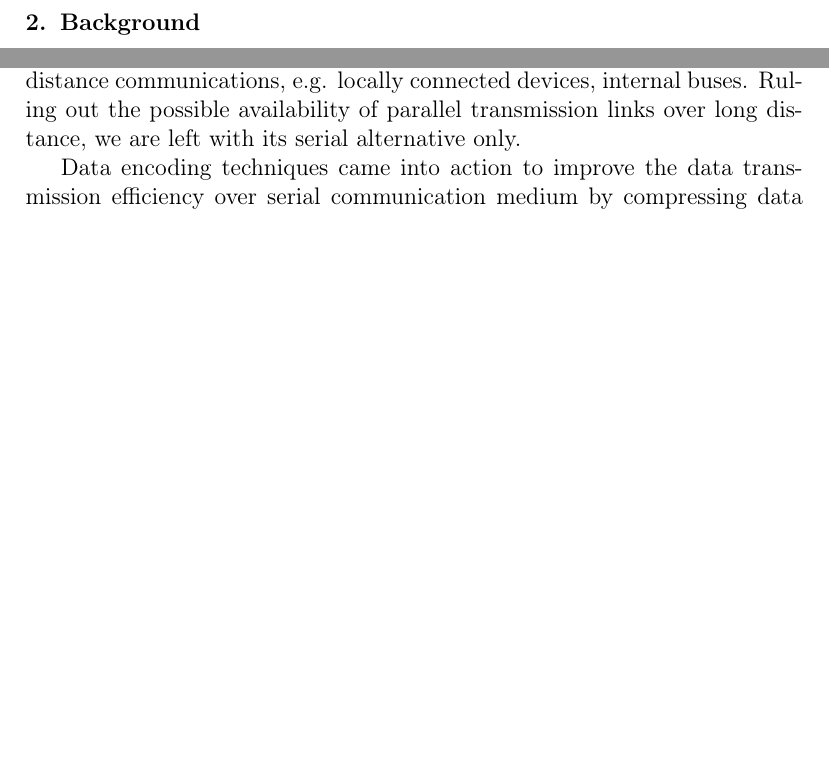
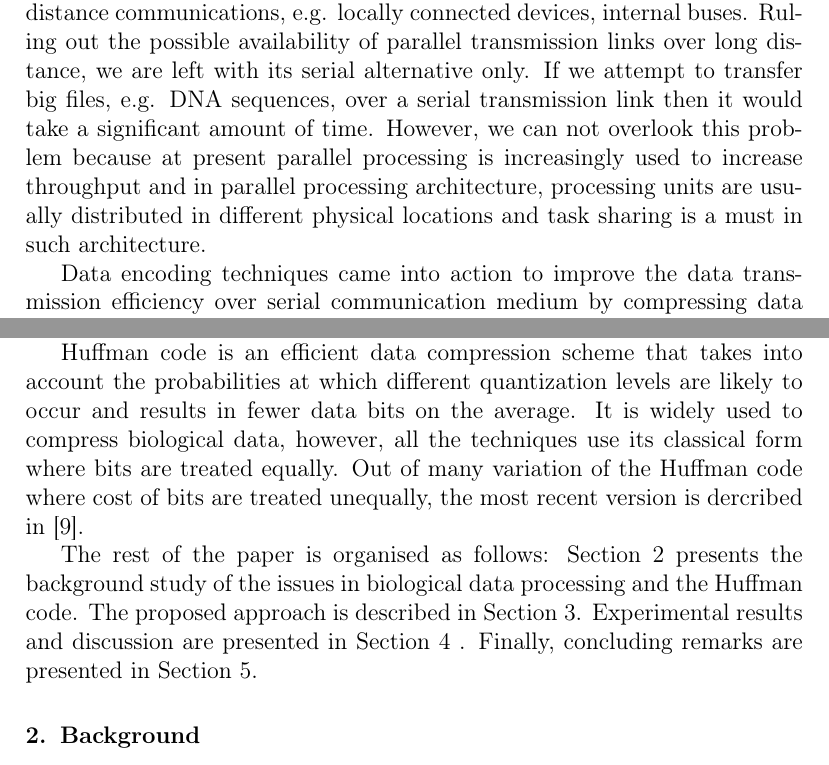
Before and after one commit to youcef41/Sohag-Project, a LaTeX paper (Article/Article.tex): two parts of pages 1 and 2 of 15 before the commit and two parts of pages 1 and 3 of 15 after it, joined at a grey line, cut so that both start at the same text, the shorter picture padded with empty space. Compiled offline with pdfLaTeX.

Commit message:
Introduction (almost complete)
I found that the subsection 2.3 is perfectly suitable as the
introduction of the paper , therefore, it is added as the introduction
with some changes

```diff
--- a/Article/Article.tex
+++ b/Article/Article.tex
@@ -113,6 +113,3 @@
 
 %% main text
 \section{Introduction}
-\label{sec1}
-
-\section{Background}
@@ -129,5 +116,5 @@ All previous studies focus only on the differences and the relation between cont
 In the recent years, application of battery-powered portable devices, e.g. laptop computers and mobile phones has increased significantly. Proper representation of digital data and their transmission efficiency has become a primary concern for digital community because it affects the performance, reliability, and the cost of computation in both portable and non-portable devices. CMOS technologies were developed in order to reduce the power consumption both in data processing and transmission. In order to increase transmission speed and reduce transmission cost, parallel data transmission methods are widely used. However, parallel transmission is limited to short distance communications, e.g. locally connected devices, internal buses. Ruling out the possible availability of parallel transmission
-links over long distance, we are left with its serial alternative only.
+links over long distance, we are left with its serial alternative only. If we attempt to transfer big files, e.g. DNA sequences, over a serial transmission link then it would take a significant amount of time. However, we can not overlook this problem because at present parallel processing is increasingly used to increase throughput and in parallel processing architecture, processing units are usually distributed in different physical locations and task sharing is a must in such architecture.
 
 Data encoding techniques came into action to improve the data transmission efficiency over serial communication medium by compressing data before transmitting. Efficiency can be measured in terms of incurred cost, required storage space, consumed power, time spent and likewise. Data must be
 encoded to meet the purposes like: unambiguous retrieval of information, efficient storage, efficient transmission and etc. Let a message consist of sequences of characters taken from an alphabet $\Sigma$, where  $\alpha_1,\alpha_2,\alpha_3\ldots,\alpha_r$ are the elements that represent the characters in the source $\Sigma$. The length of $\alpha_i$ represents its cost or transmission time, i.e., $c\left(\alpha_i\right)= length(\alpha_i)$. A codeword $w_i$ is a string of characters in $\Sigma$, i.e., $w_i\in\Sigma^{+}$. If a codeword is $w_i=\alpha_{i1},\alpha_{i2},\ldots,\alpha_{in}$, then the length or cost of the codeword is the sum of the lengths of its constituent elements:
@@ -162,6 +149,11 @@ As the unequal letter cost problem is not new therefore it has been addressed by
 C\left(W\right)=\sum_{i=1}^{n}cost\left(w_i\right).p_i
 \end{equation}
 The aim of producing an optimal code with unequal letter cost is to find a codeword $W$ that consists of $n$ prefix code letters each with minimum cost $c_i$ that produces the overall minimum cost $C\left(W\right)$, given that costs $0<c_1\leq c_2 \leq c_2 \ldots \leq c_n$, and probabilities $p_1\geq p_2\geq \ldots\geq p_n>0$.
+
+Huffman code is an efficient data compression scheme that takes into account the probabilities at which different quantization levels are likely to occur and
+results in fewer data bits on the average. It is widely used to compress biological data, however, all the techniques use its classical form where bits are treated equally. Out of many variation of the Huffman code where cost of bits are treated unequally, the most recent version is dercribed in \cite{Kab14}.
+
+The rest of the paper is organised as follows: Section~\ref{sec2} presents the background study of the issues in biological data processing and the Huffman code. The proposed approach is described in Section~\ref{sec3}. Experimental results and discussion are presented in Section~\ref{sec4} . Finally, concluding remarks are presented in Section~\ref{sec5}.
 %Digital CMOS circuits have three major sources of power dissipation and are summarised in the following equation \cite{Weste88}:
 %\begin{equation}
 %\begin{split}
@@ -169,3 +161,6 @@ The aim of producing an optimal code with unequal letter cost is to find a codew
 %         ={}& \alpha_{0 \rightarrow 1}\cdot C_L\cdot V_{dd}^2\cdot f_{clk} + I_{sc}\cdot V_{dd}+I_{leakage}\cdot V_{dd}
 %\end{split}
 %\end{equation}
+\label{sec1}
+
+\section{Background}
```
Also changed, not shown: Article/Article.pdf, Article/Article.tex (26 more changed lines), 3 other files.
